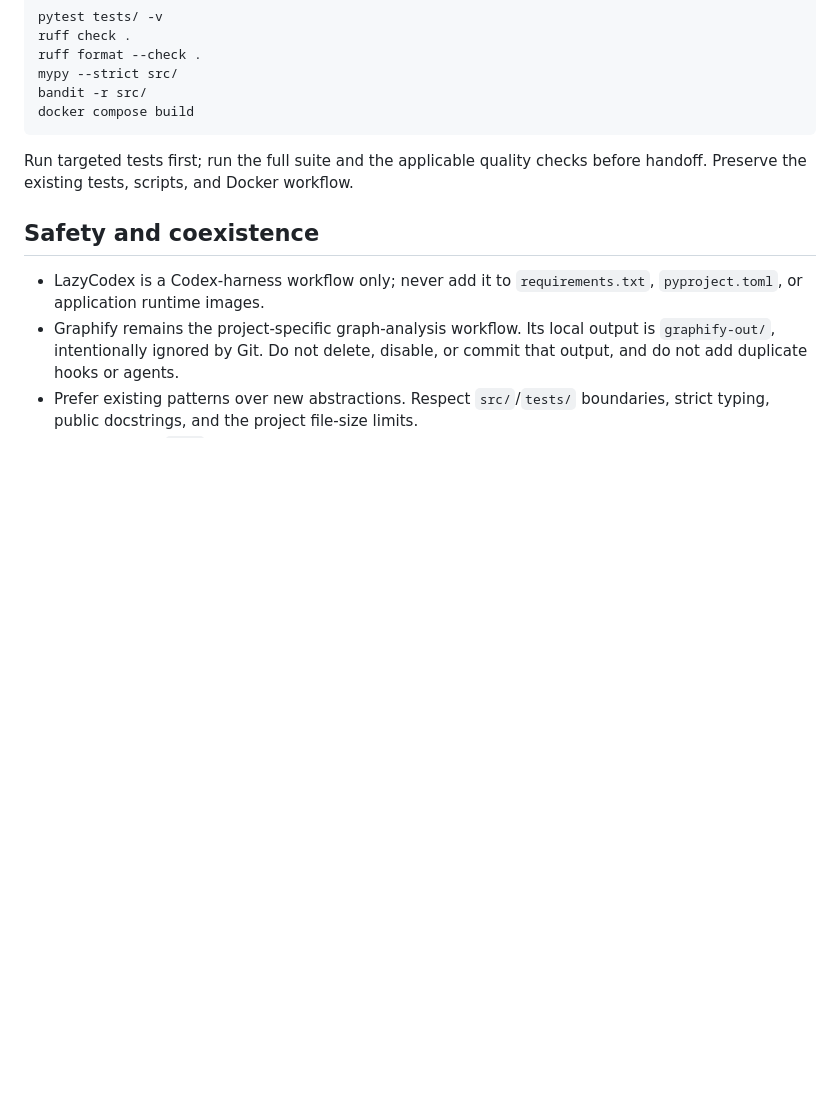
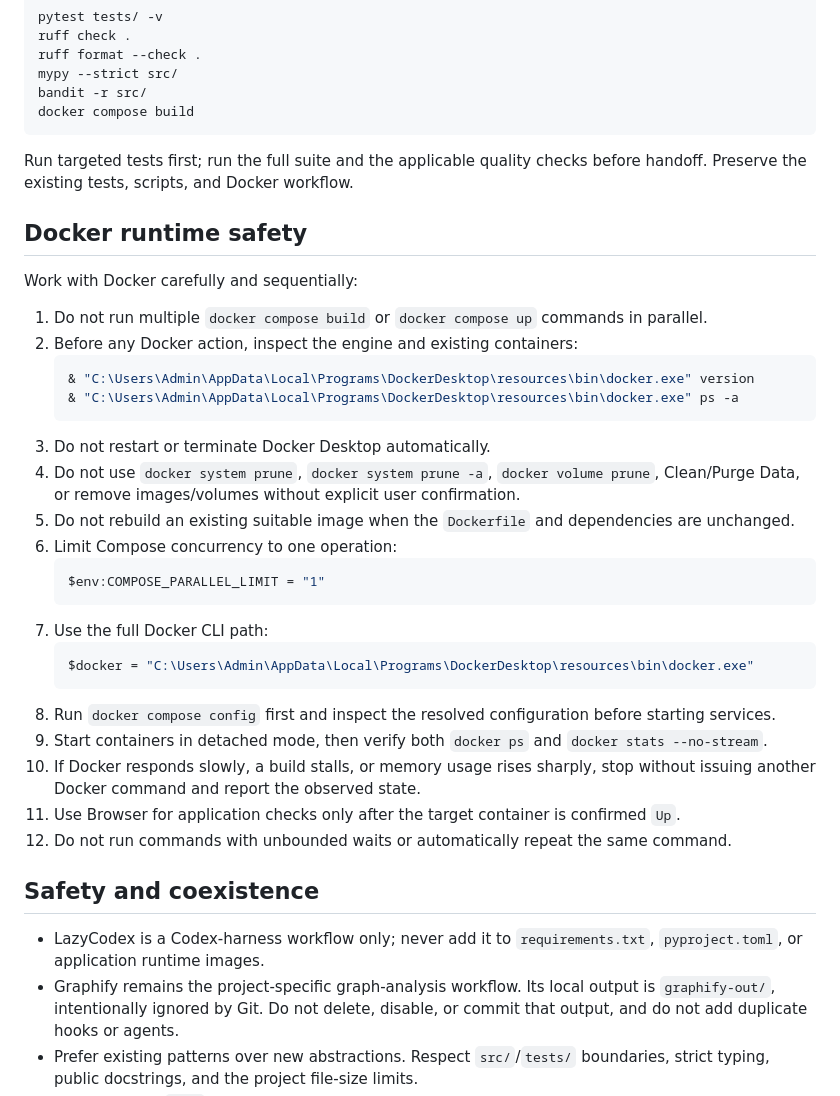
Before and after one commit to Togelan/RAG-Studio, a Markdown page: AGENTS.md, the part around the change. Drawn GitHub-style; blank space fills up the shorter version.

Commit message:
docs: add Docker runtime safety guidance

````diff
--- a/AGENTS.md
+++ b/AGENTS.md
@@ -114,6 +114,33 @@ docker compose build
 Run targeted tests first; run the full suite and the applicable quality checks
 before handoff. Preserve the existing tests, scripts, and Docker workflow.
 
+## Docker runtime safety
+
+Work with Docker carefully and sequentially:
+
+1. Do not run multiple `docker compose build` or `docker compose up` commands in parallel.
+2. Before any Docker action, inspect the engine and existing containers:
+   ```powershell
+   & "C:\Users\Admin\AppData\Local\Programs\DockerDesktop\resources\bin\docker.exe" version
+   & "C:\Users\Admin\AppData\Local\Programs\DockerDesktop\resources\bin\docker.exe" ps -a
+   ```
+3. Do not restart or terminate Docker Desktop automatically.
+4. Do not use `docker system prune`, `docker system prune -a`, `docker volume prune`, Clean/Purge Data, or remove images/volumes without explicit user confirmation.
+5. Do not rebuild an existing suitable image when the `Dockerfile` and dependencies are unchanged.
+6. Limit Compose concurrency to one operation:
+   ```powershell
+   $env:COMPOSE_PARALLEL_LIMIT = "1"
+   ```
+7. Use the full Docker CLI path:
+   ```powershell
+   $docker = "C:\Users\Admin\AppData\Local\Programs\DockerDesktop\resources\bin\docker.exe"
+   ```
+8. Run `docker compose config` first and inspect the resolved configuration before starting services.
+9. Start containers in detached mode, then verify both `docker ps` and `docker stats --no-stream`.
+10. If Docker responds slowly, a build stalls, or memory usage rises sharply, stop without issuing another Docker command and report the observed state.
+11. Use Browser for application checks only after the target container is confirmed `Up`.
+12. Do not run commands with unbounded waits or automatically repeat the same command.
+
 ## Safety and coexistence
 
 - LazyCodex is a Codex-harness workflow only; never add it to
````
